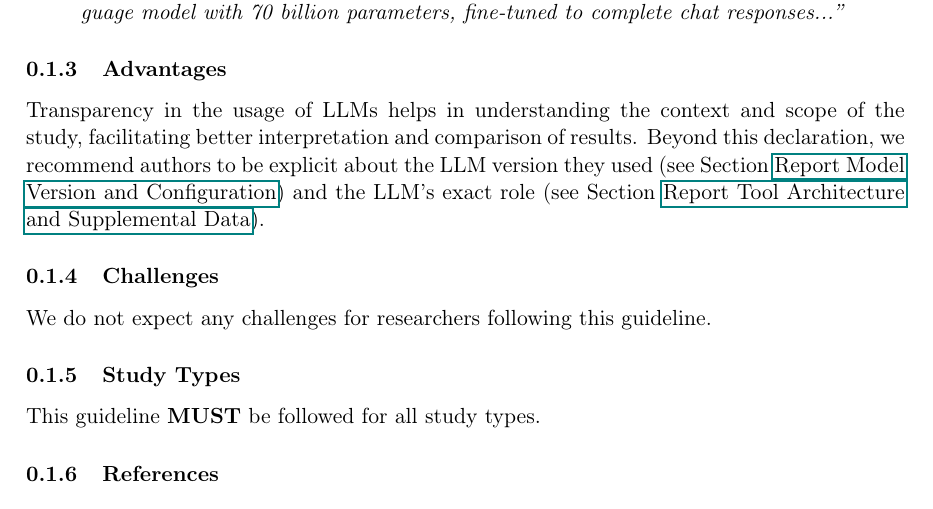
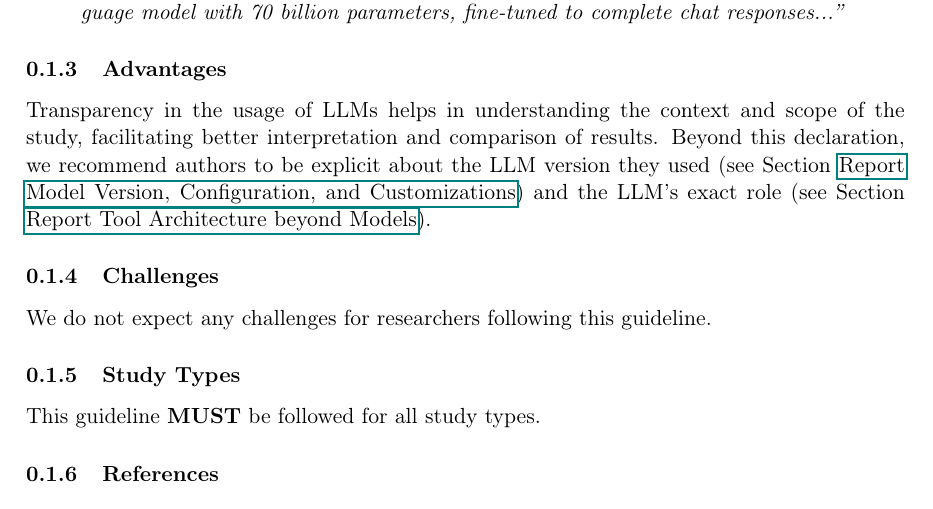
Before and after one commit to se-uhd/llm-guidelines-website, a LaTeX document (guidelines/_sources/01_declare-llm-usage-and-role.tex): part of page 1 of 2, cut so that both start at the same text. Compiled offline with pdfLaTeX.

Commit message:
Use custom commands instead of href

```diff
--- a/guidelines/_sources/01_declare-llm-usage-and-role.tex
+++ b/guidelines/_sources/01_declare-llm-usage-and-role.tex
@@ -28,7 +28,7 @@ An example of an LLM disclosure can be found in a recent paper by Ludos et al.~\
 \subsubsection{Advantages}
 
 Transparency in the usage of LLMs helps in understanding the context and scope of the study, facilitating better interpretation and comparison of results.
-Beyond this declaration, we recommend authors to be explicit about the LLM version they used (see Section \href{/guidelines/#report-model-version-and-configuration}{Report Model Version and Configuration}) and the LLM's exact role (see Section \href{/guidelines/#report-tool-architecture-and-supplemental-data}{Report Tool Architecture and Supplemental Data}).
+Beyond this declaration, we recommend authors to be explicit about the LLM version they used (see Section \modelversion) and the LLM's exact role (see Section \toolarchitecture).
 
 
 \subsubsection{Challenges}
```
